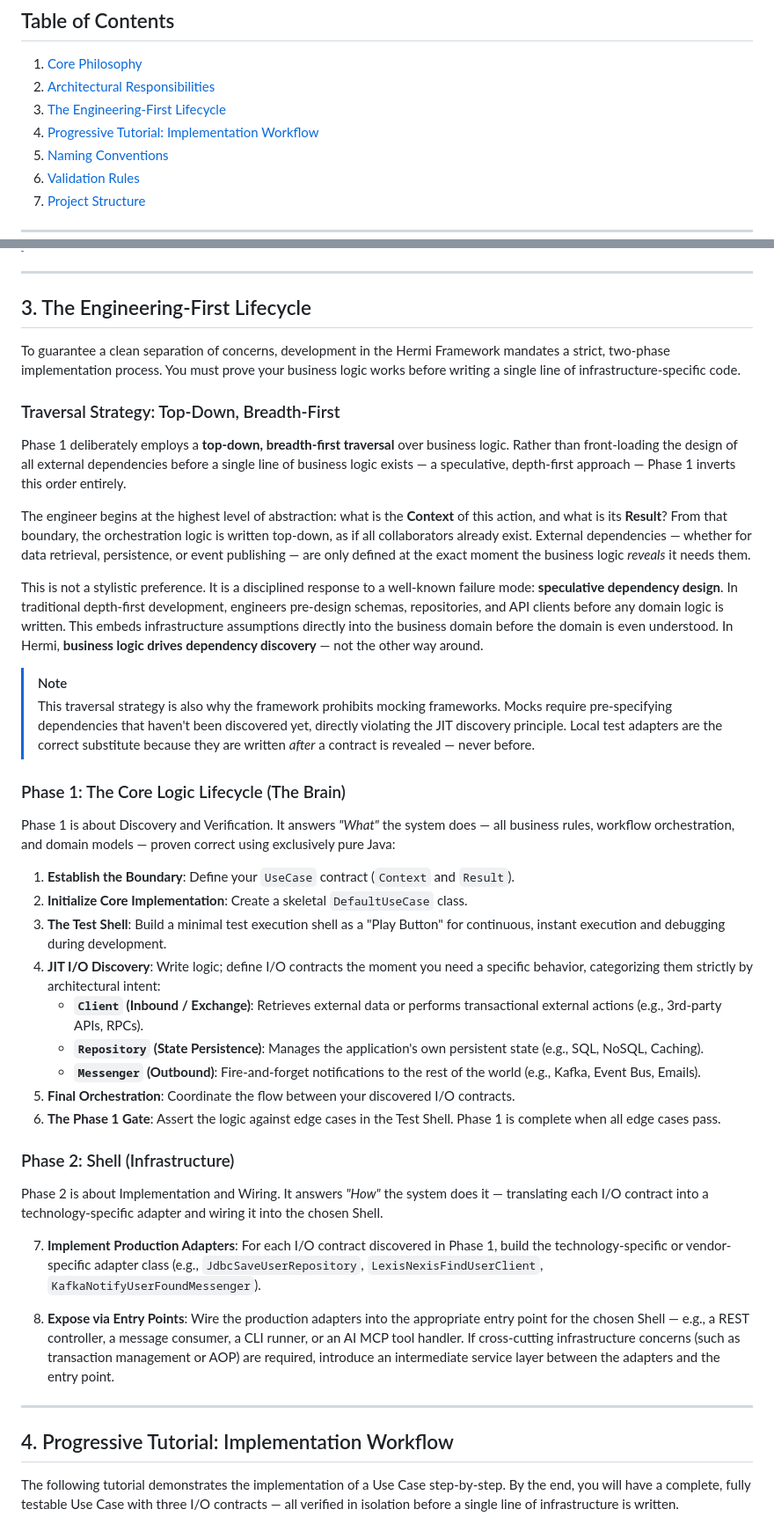
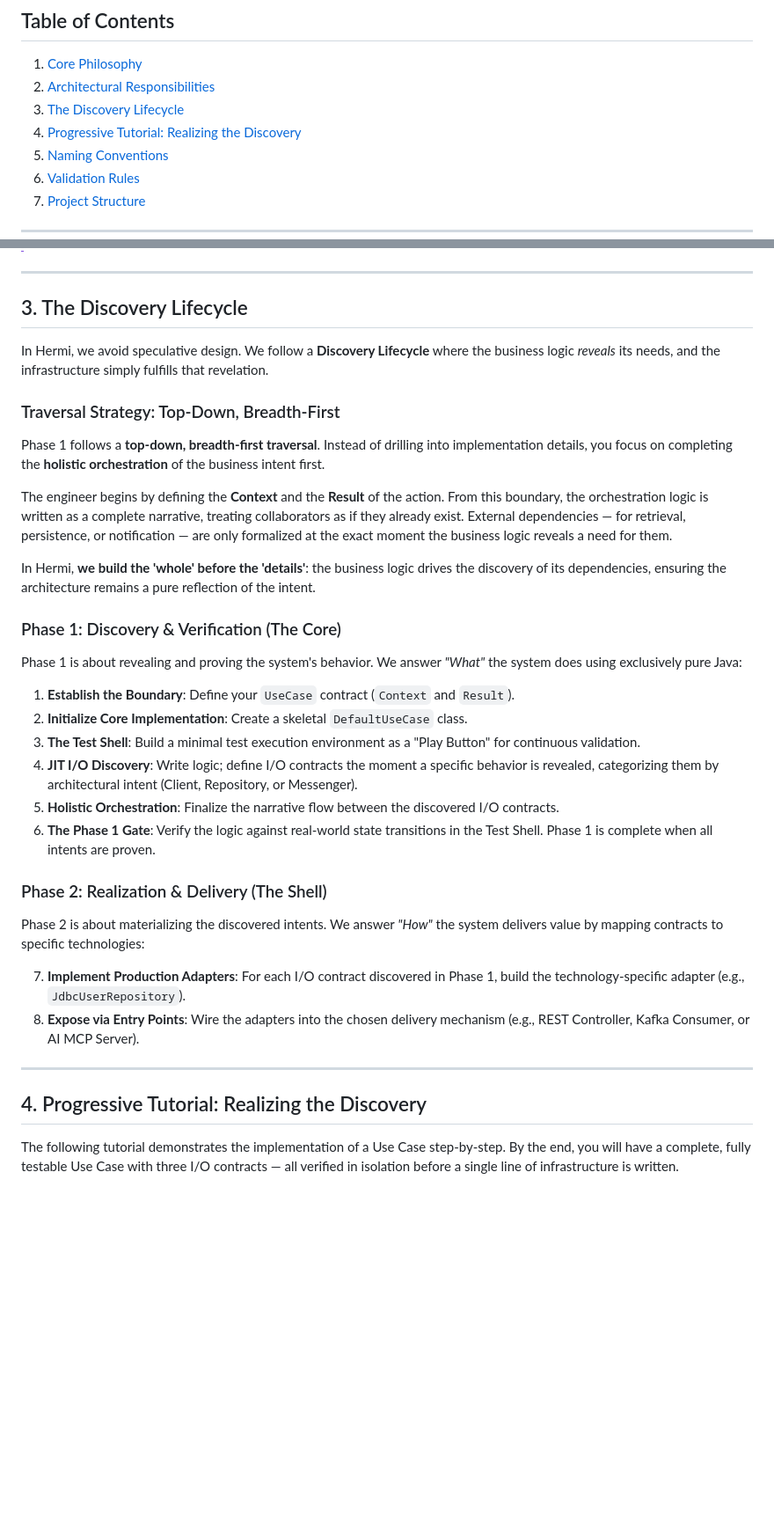
Before and after one commit to hermi-projects/hermi, a Markdown page: README.md, 2 parts joined by grey strips. Shown at 88% size. Rendered like a GitHub page; blank space fills up the shorter version.

Commit message:
docs: rename Engineering-First Lifecycle to Discovery Lifecycle and refine implementation workflow terminology

```diff
--- a/README.md
+++ b/README.md
@@ -14,8 +14,8 @@ By enforcing a strict boundary between execution intent and infrastructure deliv
 ## Table of Contents
 1. [Core Philosophy](#core-philosophy)
 2. [Architectural Responsibilities](#architectural-responsibilities)
-3. [The Engineering-First Lifecycle](#the-engineering-first-lifecycle)
-4. [Progressive Tutorial: Implementation Workflow](#progressive-tutorial-implementation-workflow)
+3. [The Discovery Lifecycle](#the-discovery-lifecycle)
+4. [Progressive Tutorial: Realizing the Discovery](#progressive-tutorial-realizing-the-discovery)
 5. [Naming Conventions](#naming-conventions)
 6. [Validation Rules](#validation-rules)
 7. [Project Structure](#project-structure)
@@ -50,43 +50,39 @@ The framework divides your application into two distinct, non-overlapping domain
 
 ---
 
-## 3. The Engineering-First Lifecycle
+## 3. The Discovery Lifecycle
 
-To guarantee a clean separation of concerns, development in the Hermi Framework mandates a strict, two-phase implementation process. You must prove your business logic works before writing a single line of infrastructure-specific code.
+In Hermi, we avoid speculative design. We follow a **Discovery Lifecycle** where the business logic *reveals* its needs, and the infrastructure simply fulfills that revelation.
 
 ### Traversal Strategy: Top-Down, Breadth-First
 
-Phase 1 deliberately employs a **top-down, breadth-first traversal** over business logic. Rather than front-loading the design of all external dependencies before a single line of business logic exists — a speculative, depth-first approach — Phase 1 inverts this order entirely.
+Phase 1 follows a **top-down, breadth-first traversal**. Instead of drilling into implementation details, you focus on completing the **holistic orchestration** of the business intent first.
 
-The engineer begins at the highest level of abstraction: what is the **Context** of this action, and what is its **Result**? From that boundary, the orchestration logic is written top-down, as if all collaborators already exist. External dependencies — whether for data retrieval, persistence, or event publishing — are only defined at the exact moment the business logic *reveals* it needs them.
+The engineer begins by defining the **Context** and the **Result** of the action. From this boundary, the orchestration logic is written as a complete narrative, treating collaborators as if they already exist. External dependencies — for retrieval, persistence, or notification — are only formalized at the exact moment the business logic reveals a need for them.
 
-This is not a stylistic preference. It is a disciplined response to a well-known failure mode: **speculative dependency design**. In traditional depth-first development, engineers pre-design schemas, repositories, and API clients before any domain logic is written. This embeds infrastructure assumptions directly into the business domain before the domain is even understood. In Hermi, **business logic drives dependency discovery** — not the other way around.
+In Hermi, **we build the 'whole' before the 'details'**: the business logic drives the discovery of its dependencies, ensuring the architecture remains a pure reflection of the intent.
 
-> [!NOTE]
-> This traversal strategy is also why the framework prohibits mocking frameworks. Mocks require pre-specifying dependencies that haven't been discovered yet, directly violating the JIT discovery principle. Local test adapters are the correct substitute because they are written *after* a contract is revealed — never before.
+### Phase 1: Discovery & Verification (The Core)
 
-### Phase 1: The Core Logic Lifecycle (The Brain)
-Phase 1 is about Discovery and Verification. It answers _"What"_ the system does — all business rules, workflow orchestration, and domain models — proven correct using exclusively pure Java:
+Phase 1 is about revealing and proving the system's behavior. We answer _"What"_ the system does using exclusively pure Java:
+
 1. **Establish the Boundary**: Define your `UseCase` contract (`Context` and `Result`).
 2. **Initialize Core Implementation**: Create a skeletal `DefaultUseCase` class.
-3. **The Test Shell**: Build a minimal test execution shell as a "Play Button" for continuous, instant execution and debugging during development.
-4. **JIT I/O Discovery**: Write logic; define I/O contracts the moment you need a specific behavior, categorizing them strictly by architectural intent:
-   - **`Client` (Inbound / Exchange)**: Retrieves external data or performs transactional external actions (e.g., 3rd-party APIs, RPCs).
-   - **`Repository` (State Persistence)**: Manages the application's own persistent state (e.g., SQL, NoSQL, Caching).
-   - **`Messenger` (Outbound)**: Fire-and-forget notifications to the rest of the world (e.g., Kafka, Event Bus, Emails).
-5. **Final Orchestration**: Coordinate the flow between your discovered I/O contracts.
-6. **The Phase 1 Gate**: Assert the logic against edge cases in the Test Shell. Phase 1 is complete when all edge cases pass.
+3. **The Test Shell**: Build a minimal test execution environment as a "Play Button" for continuous validation.
+4. **JIT I/O Discovery**: Write logic; define I/O contracts the moment a specific behavior is revealed, categorizing them by architectural intent (Client, Repository, or Messenger).
+5. **Holistic Orchestration**: Finalize the narrative flow between the discovered I/O contracts.
+6. **The Phase 1 Gate**: Verify the logic against real-world state transitions in the Test Shell. Phase 1 is complete when all intents are proven.
 
-### Phase 2: Shell (Infrastructure)
-Phase 2 is about Implementation and Wiring. It answers _"How"_ the system does it — translating each I/O contract into a technology-specific adapter and wiring it into the chosen Shell.
+### Phase 2: Realization & Delivery (The Shell)
 
-7. **Implement Production Adapters**: For each I/O contract discovered in Phase 1, build the technology-specific or vendor-specific adapter class (e.g., `JdbcSaveUserRepository`, `LexisNexisFindUserClient`, `KafkaNotifyUserFoundMessenger`).
+Phase 2 is about materializing the discovered intents. We answer _"How"_ the system delivers value by mapping contracts to specific technologies:
 
-8. **Expose via Entry Points**: Wire the production adapters into the appropriate entry point for the chosen Shell — e.g., a REST controller, a message consumer, a CLI runner, or an AI MCP tool handler. If cross-cutting infrastructure concerns (such as transaction management or AOP) are required, introduce an intermediate service layer between the adapters and the entry point.
+7. **Implement Production Adapters**: For each I/O contract discovered in Phase 1, build the technology-specific adapter (e.g., `JdbcUserRepository`).
+8. **Expose via Entry Points**: Wire the adapters into the chosen delivery mechanism (e.g., REST Controller, Kafka Consumer, or AI MCP Server).
 
 ---
 
-## 4. Progressive Tutorial: Implementation Workflow
+## 4. Progressive Tutorial: Realizing the Discovery
 
 The following tutorial demonstrates the implementation of a Use Case step-by-step. By the end, you will have a complete, fully testable Use Case with three I/O contracts — all verified in isolation before a single line of infrastructure is written.
 
```
